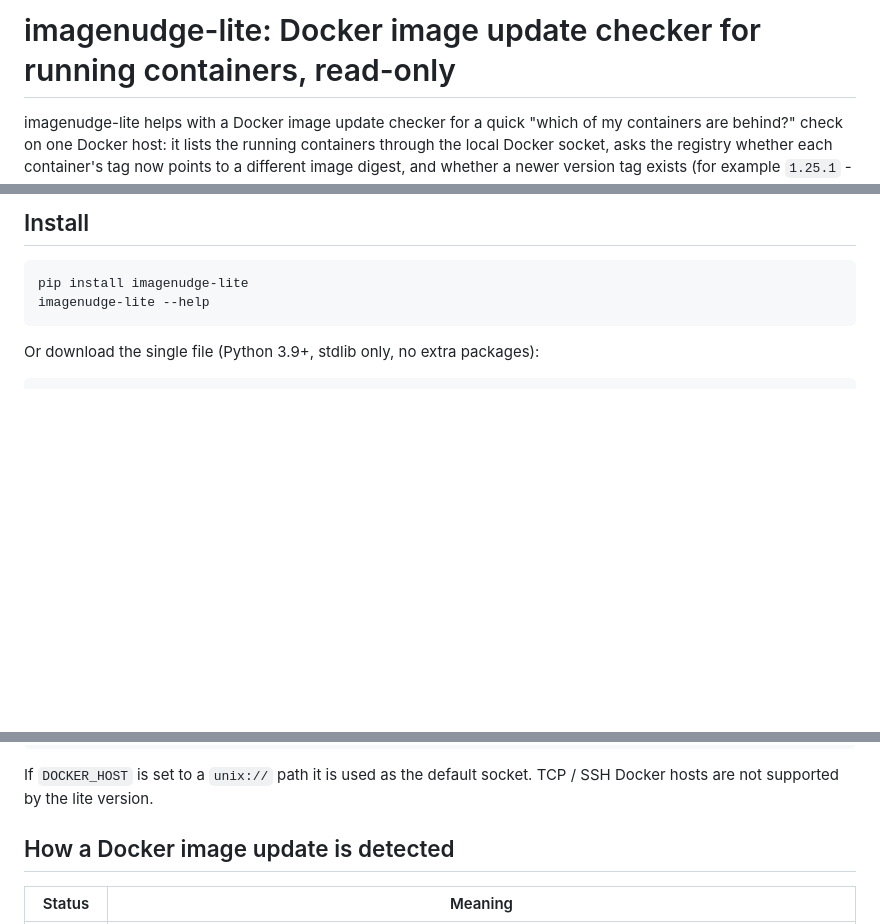
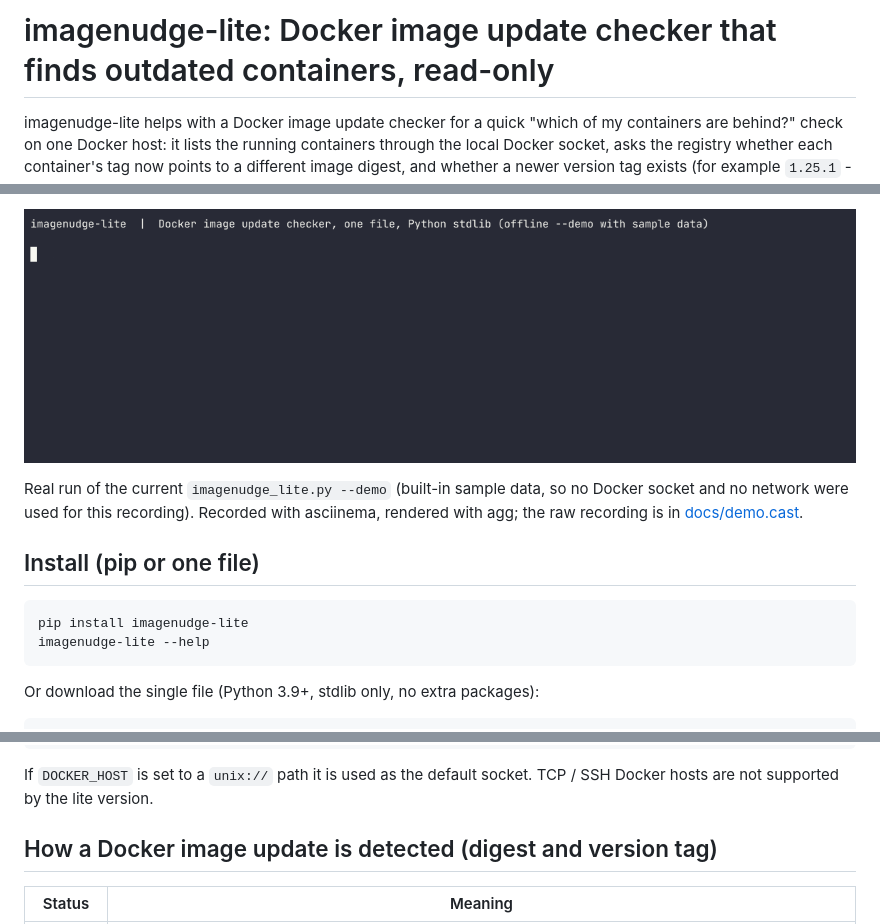
Before and after one commit to alessio1999xx-debug/imagenudge-lite, a Markdown page: README.md, 3 parts joined by grey strips. Rendered like a GitHub page; pictures changed too: docs/demo.gif (added); blank space fills up the shorter version.

Commit message:
README: real terminal demo GIF of --demo, Docker image update keywords in headings

````diff
--- a/README.md
+++ b/README.md
@@ -1,4 +1,4 @@
-# imagenudge-lite: Docker image update checker for running containers, read-only
+# imagenudge-lite: Docker image update checker that finds outdated containers, read-only
 
 imagenudge-lite helps with a Docker image update checker for a quick "which of my containers are behind?" check on one Docker host: it lists the running containers through the local Docker socket, asks the registry whether each container's tag now points to a different image digest, and whether a newer version tag exists (for example `1.25.1` -> `1.26.0`). It prints a plain-text list and exits `1` when something can be updated, so it fits a cron job. It never pulls, restarts or edits anything. One file, Python 3.9+ standard library only, MIT.
 
@@ -13,5 +13,9 @@ Need compose-file scanning, webhook / ntfy / SMTP email alerts, or JSON output?
 
-## Install
+![Real terminal recording of imagenudge-lite --demo: two containers have a newer image (new digest or newer version tag), one is up to date, one locally built image is skipped; exit code 1.](docs/demo.gif)
+
+Real run of the current `imagenudge_lite.py --demo` (built-in sample data, so no Docker socket and no network were used for this recording). Recorded with asciinema, rendered with agg; the raw recording is in [docs/demo.cast](docs/demo.cast).
+
+## Install (pip or one file)
 
 ```bash
 pip install imagenudge-lite
@@ -52,7 +56,7 @@ python3 imagenudge_lite.py --no-tags                             # digests only,
 
 If `DOCKER_HOST` is set to a `unix://` path it is used as the default socket. TCP / SSH Docker hosts are not supported by the lite version.
 
-## How a Docker image update is detected
+## How a Docker image update is detected (digest and version tag)
 
 | Status | Meaning |
 | --- | --- |
````
Also changed, not shown: other parts of README.md (+2 -2 lines), 1 other file.
